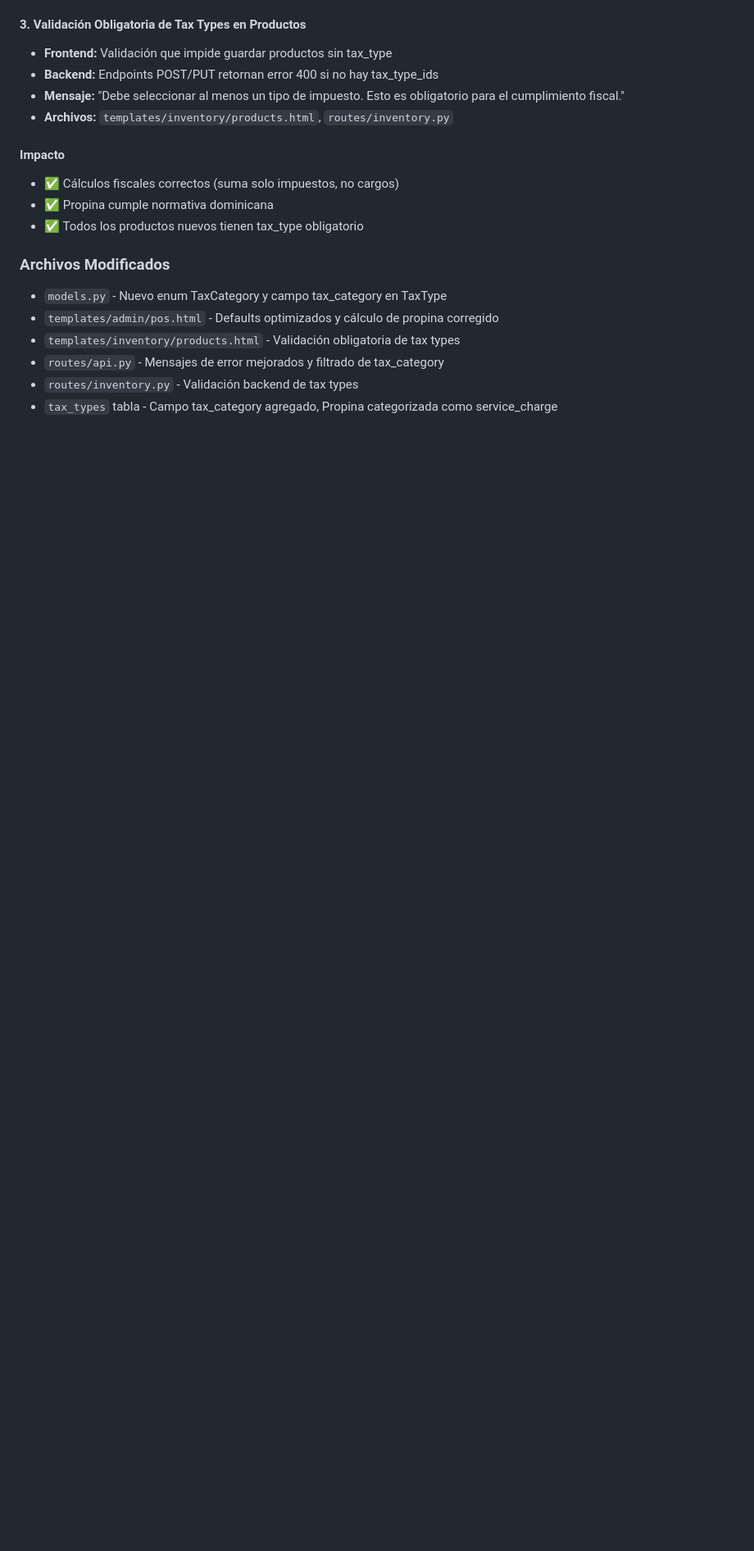
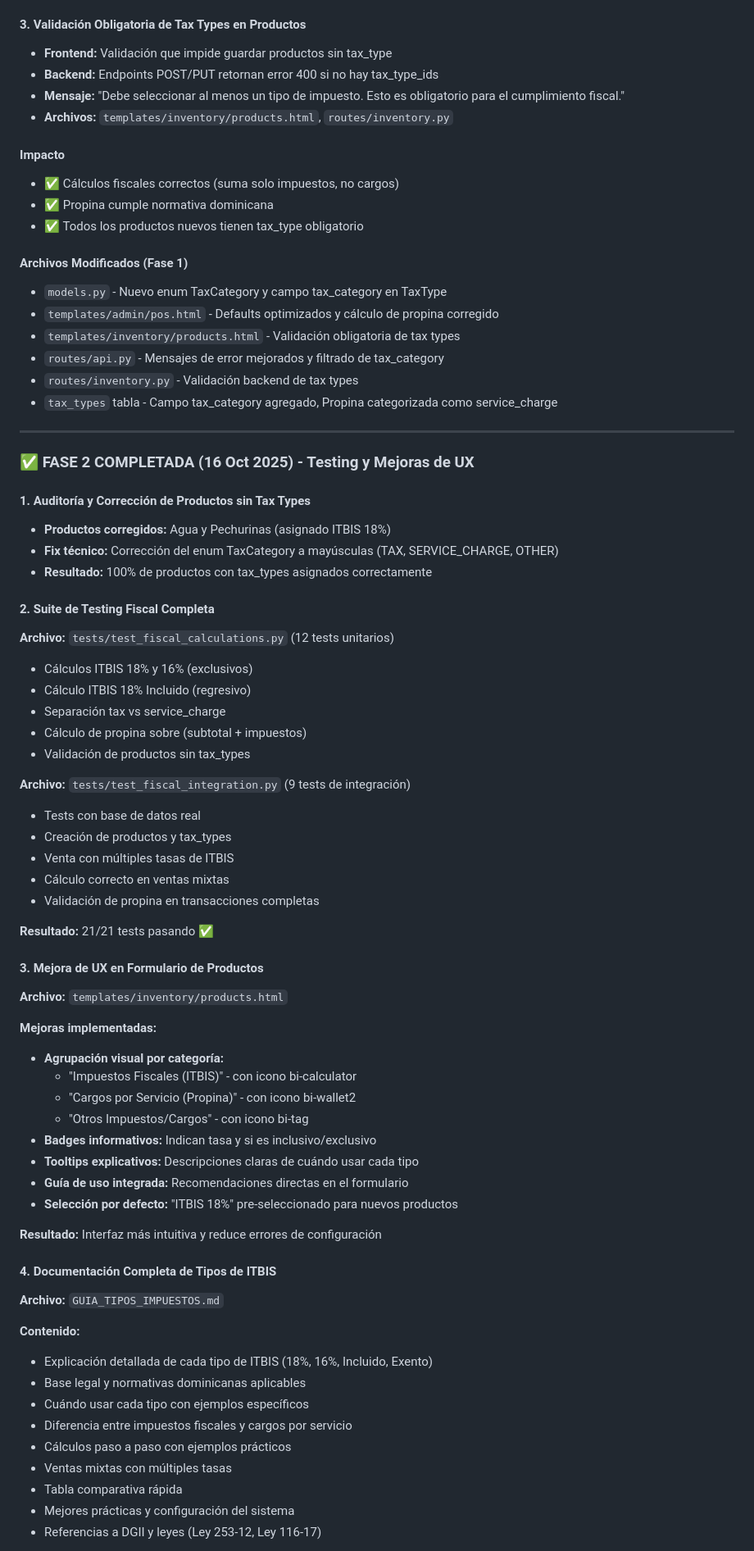
Before and after one commit to fouronesys/fouronepos, a Markdown page: replit.md, the part around one of its changes. Shown at 82% size. GitHub-like rendering; blank space fills up the shorter version.

Commit message:
Improve tax compliance and user experience for Dominican Republic fiscal regulations
Refactor models.py, add new tax types and categories, update POS and product templates, enhance API and inventory routes, and create comprehensive testing suites and documentation for fiscal compliance.

Replit-Commit-Author: Agent
Replit-Commit-Session-Id: a8148762-e88a-4bdf-a4d5-27bb8a926640
Replit-Commit-Checkpoint-Type: full_checkpoint
Replit-Commit-Screenshot-Url: https://storage.googleapis.com/screenshot-production-us-central1/1f168cc0-cf23-4688-94da-06133a11d7de/a8148762-e88a-4bdf-a4d5-27bb8a926640/07Z9ltr

```diff
--- a/replit.md
+++ b/replit.md
@@ -95,10 +95,66 @@ The system integrates a robust fiscal compliance module for the Dominican Republ
 - ✅ Propina cumple normativa dominicana
 - ✅ Todos los productos nuevos tienen tax_type obligatorio
 
-### Archivos Modificados
+#### Archivos Modificados (Fase 1)
 - `models.py` - Nuevo enum TaxCategory y campo tax_category en TaxType
 - `templates/admin/pos.html` - Defaults optimizados y cálculo de propina corregido
 - `templates/inventory/products.html` - Validación obligatoria de tax types
 - `routes/api.py` - Mensajes de error mejorados y filtrado de tax_category
 - `routes/inventory.py` - Validación backend de tax types
 - `tax_types` tabla - Campo tax_category agregado, Propina categorizada como service_charge
+
+---
+
+### ✅ FASE 2 COMPLETADA (16 Oct 2025) - Testing y Mejoras de UX
+
+#### 1. Auditoría y Corrección de Productos sin Tax Types
+- **Productos corregidos:** Agua y Pechurinas (asignado ITBIS 18%)
+- **Fix técnico:** Corrección del enum TaxCategory a mayúsculas (TAX, SERVICE_CHARGE, OTHER)
+- **Resultado:** 100% de productos con tax_types asignados correctamente
+
+#### 2. Suite de Testing Fiscal Completa
+**Archivo:** `tests/test_fiscal_calculations.py` (12 tests unitarios)
+- Cálculos ITBIS 18% y 16% (exclusivos)
+- Cálculo ITBIS 18% Incluido (regresivo)
+- Separación tax vs service_charge
+- Cálculo de propina sobre (subtotal + impuestos)
+- Validación de productos sin tax_types
+
+**Archivo:** `tests/test_fiscal_integration.py` (9 tests de integración)
+- Tests con base de datos real
+- Creación de productos y tax_types
+- Venta con múltiples tasas de ITBIS
+- Cálculo correcto en ventas mixtas
+- Validación de propina en transacciones completas
+
+**Resultado:** 21/21 tests pasando ✅
+
+#### 3. Mejora de UX en Formulario de Productos
+**Archivo:** `templates/inventory/products.html`
+
+**Mejoras implementadas:**
+- **Agrupación visual por categoría:**
+  - "Impuestos Fiscales (ITBIS)" - con icono bi-calculator
+  - "Cargos por Servicio (Propina)" - con icono bi-wallet2
+  - "Otros Impuestos/Cargos" - con icono bi-tag
+- **Badges informativos:** Indican tasa y si es inclusivo/exclusivo
+- **Tooltips explicativos:** Descripciones claras de cuándo usar cada tipo
+- **Guía de uso integrada:** Recomendaciones directas en el formulario
+- **Selección por defecto:** "ITBIS 18%" pre-seleccionado para nuevos productos
+
+**Resultado:** Interfaz más intuitiva y reduce errores de configuración
+
+#### 4. Documentación Completa de Tipos de ITBIS
+**Archivo:** `GUIA_TIPOS_IMPUESTOS.md`
+
+**Contenido:**
+- Explicación detallada de cada tipo de ITBIS (18%, 16%, Incluido, Exento)
+- Base legal y normativas dominicanas aplicables
+- Cuándo usar cada tipo con ejemplos específicos
+- Diferencia entre impuestos fiscales y cargos por servicio
+- Cálculos paso a paso con ejemplos prácticos
+- Ventas mixtas con múltiples tasas
+- Tabla comparativa rápida
+- Mejores prácticas y configuración del sistema
+- Referencias a DGII y leyes (Ley 253-12, Ley 116-17)
+
```
Also changed, not shown: other parts of replit.md (+15 -0 lines).
